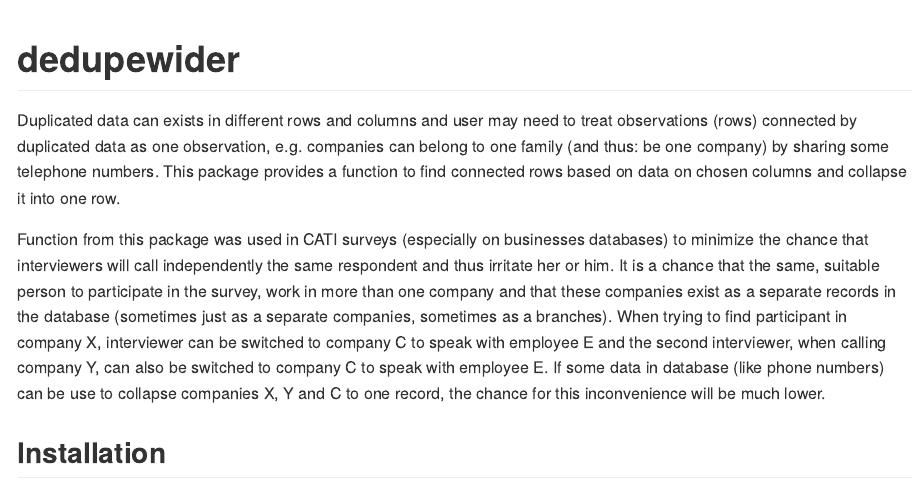
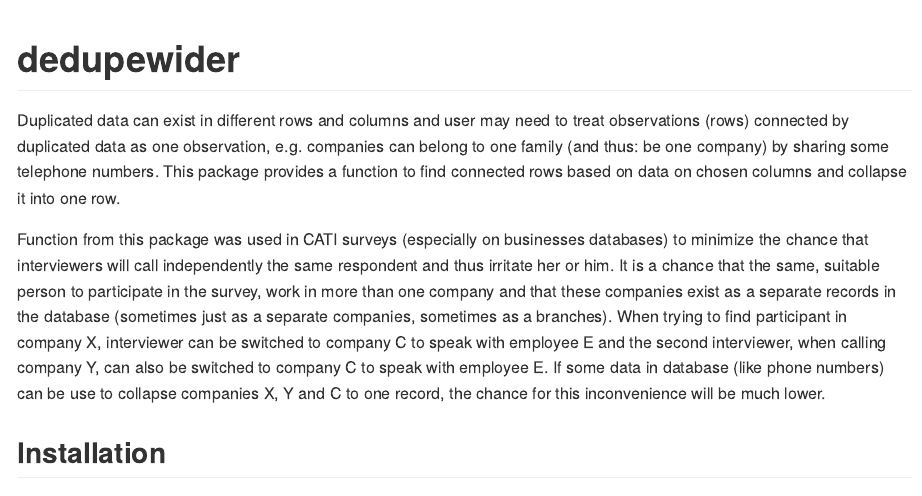
Before and after one commit to gsmolinski/dedupewider, an R Markdown document (README.Rmd): the page in a window 1100 px wide, from its top. The pictures show the output file README.md that the author committed with the source, drawn offline in the style of GitHub; badge pictures from the web are left out.

Commit message:
Spell check

```diff
--- a/README.Rmd
+++ b/README.Rmd
@@ -24,7 +24,7 @@ library(usethis)
 [![CRAN status](https://www.r-pkg.org/badges/version/dedupewider)](https://CRAN.R-project.org/package=dedupewider)
 <!-- badges: end -->
 
-Duplicated data can exists in different rows and columns and user may need to treat observations (rows) connected by duplicated data as one observation, e.g. companies can belong to one family (and thus: be one company) by sharing some telephone numbers. This package provides a function to find connected rows based on data on chosen columns and collapse it into one row.
+Duplicated data can exist in different rows and columns and user may need to treat observations (rows) connected by duplicated data as one observation, e.g. companies can belong to one family (and thus: be one company) by sharing some telephone numbers. This package provides a function to find connected rows based on data on chosen columns and collapse it into one row.
 
 Function from this package was used in CATI surveys (especially on businesses databases) to minimize the chance that interviewers will call independently the same respondent and thus irritate her or him. It is a chance that the same, suitable person to participate in the survey, work in more than one company and that these companies exist as a separate records in the database (sometimes just as a separate companies, sometimes as a branches). When trying to find participant in company X, interviewer can be switched to company C to speak with employee E and the second interviewer, when calling company Y, can also be switched to company C to speak with employee E. If some data in database (like phone numbers) can be use to collapse companies X, Y and C to one record, the chance for this inconvenience will be much lower.
 
```
Also changed, not shown: README.md.
